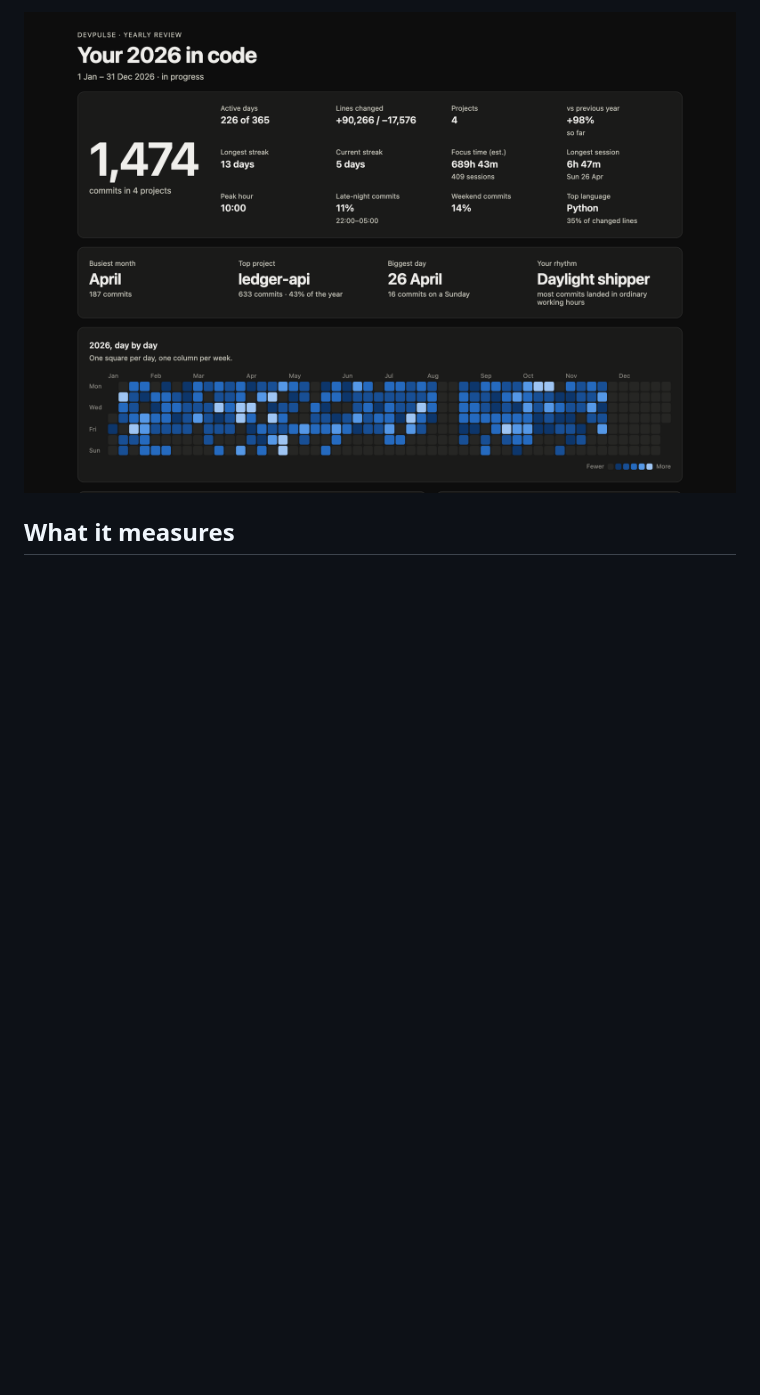
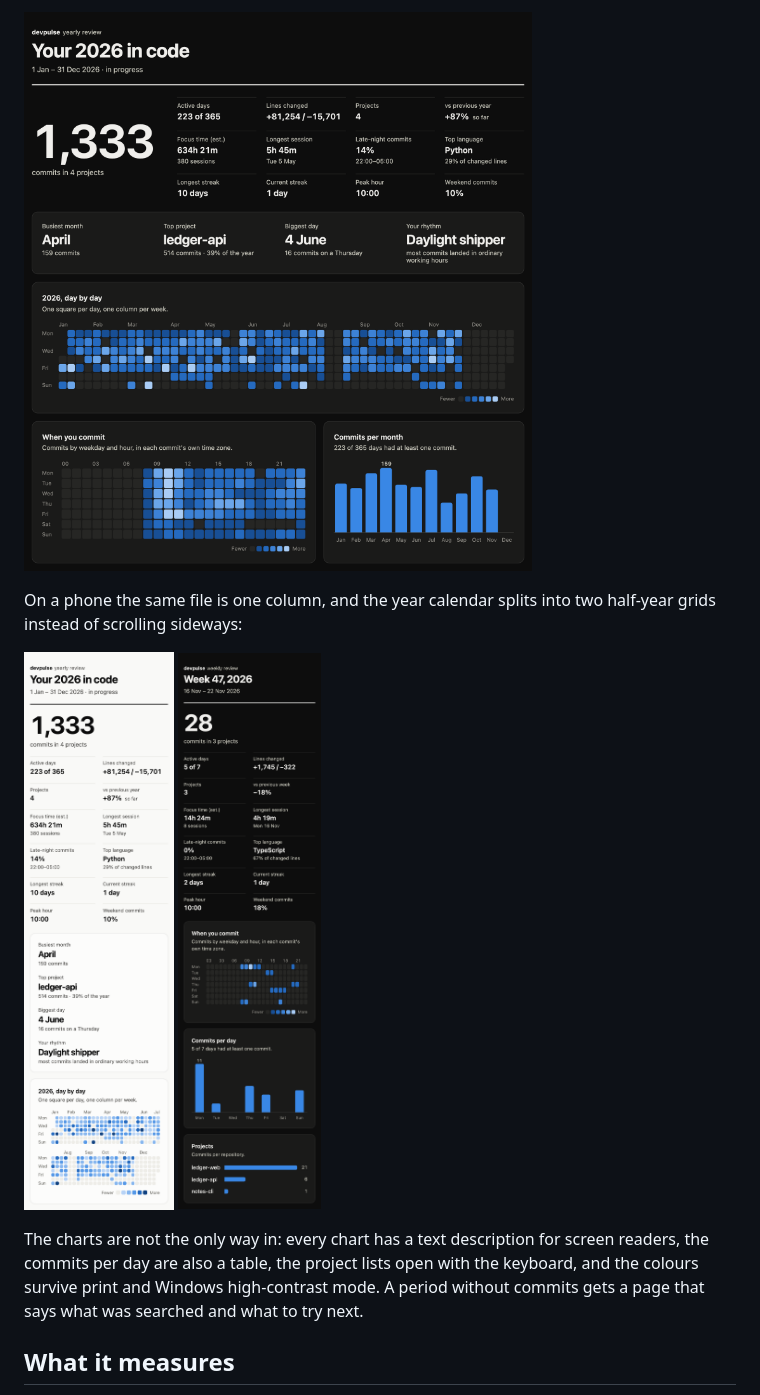
Before and after one commit to Habibeyilmazz/devpulse, a Markdown page: README.md, the part around one of its changes. Drawn GitHub-style; pictures changed too: docs/screenshots/phone-week-dark.png (added), docs/screenshots/phone-year.png (added), docs/screenshots/year-dark.png; blank space fills up the shorter version.

```diff
--- a/README.md
+++ b/README.md
@@ -155,5 +154,14 @@ One HTML file with inline CSS and about ten lines of script for hover tooltips.
 
-![Year recap in dark mode: 1,474 commits, busiest month, top project, biggest day, rhythm, and a calendar heatmap of the year](docs/screenshots/year-dark.png)
+![Year recap in dark mode: 1,333 commits, busiest month, top project, biggest day, rhythm, and a calendar heatmap of the year](docs/screenshots/year-dark.png)
+
+On a phone the same file is one column, and the year calendar splits into two half-year grids instead of scrolling sideways:
+
+<p>
+  <img src="docs/screenshots/phone-year.png" width="300" alt="Year recap on a phone in light mode: the headline number, the tiles in two columns, the recap lines and the calendar as two stacked half-year grids">
+  <img src="docs/screenshots/phone-week-dark.png" width="300" alt="Weekly dashboard on a phone in dark mode: 28 commits, the tiles, the weekday-by-hour heatmap and commits per day">
+</p>
+
+The charts are not the only way in: every chart has a text description for screen readers, the commits per day are also a table, the project lists open with the keyboard, and the colours survive print and Windows high-contrast mode. A period without commits gets a page that says what was searched and what to try next.
 
 ## What it measures
 
```
Also changed, not shown: other parts of README.md (+34 -35 lines), CHANGELOG.md (+44 -6 lines), docs/screenshots/week.png, 1 other file.
